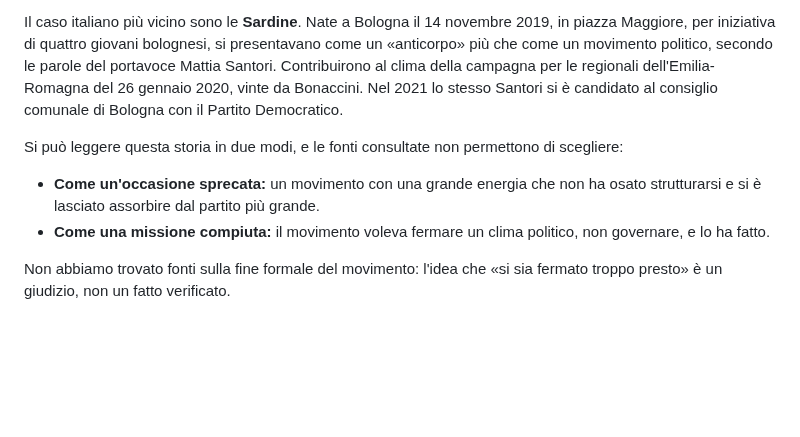
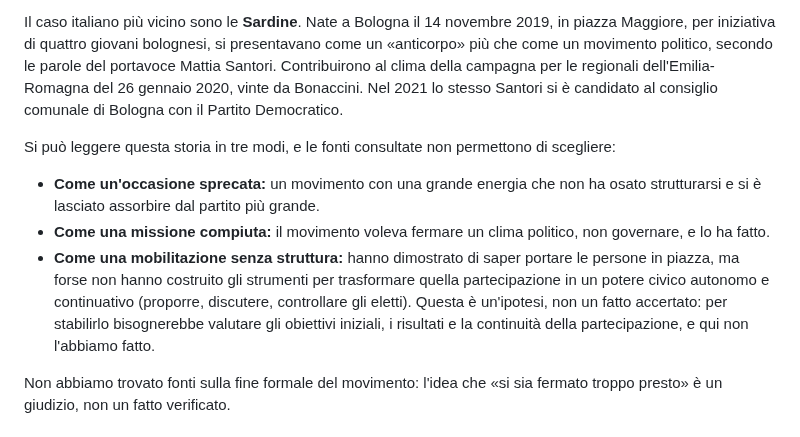
Before and after one commit to partecipazioneattiva/partecipazioneattiva.github.io, a Markdown page: 2026-10-25-serbia-studenti-voto-lezione-per-italia.md, the part around one of its changes. GitHub-like rendering; blank space fills up the shorter version.

```diff
--- a/2026-10-25-serbia-studenti-voto-lezione-per-italia.md
+++ b/2026-10-25-serbia-studenti-voto-lezione-per-italia.md
@@ -30,10 +30,11 @@ L'idea è forte, e merita di essere discussa senza ironia: **la protesta di piaz
 
 Il caso italiano più vicino sono le **Sardine**. Nate a Bologna il 14 novembre 2019, in piazza Maggiore, per iniziativa di quattro giovani bolognesi, si presentavano come un «anticorpo» più che come un movimento politico, secondo le parole del portavoce Mattia Santori. Contribuirono al clima della campagna per le regionali dell'Emilia-Romagna del 26 gennaio 2020, vinte da Bonaccini. Nel 2021 lo stesso Santori si è candidato al consiglio comunale di Bologna con il Partito Democratico.
 
-Si può leggere questa storia in due modi, e le fonti consultate non permettono di scegliere:
+Si può leggere questa storia in tre modi, e le fonti consultate non permettono di scegliere:
 
 - **Come un'occasione sprecata:** un movimento con una grande energia che non ha osato strutturarsi e si è lasciato assorbire dal partito più grande.
 - **Come una missione compiuta:** il movimento voleva fermare un clima politico, non governare, e lo ha fatto.
+- **Come una mobilitazione senza struttura:** hanno dimostrato di saper portare le persone in piazza, ma forse non hanno costruito gli strumenti per trasformare quella partecipazione in un potere civico autonomo e continuativo (proporre, discutere, controllare gli eletti). Questa è un'ipotesi, non un fatto accertato: per stabilirlo bisognerebbe valutare gli obiettivi iniziali, i risultati e la continuità della partecipazione, e qui non l'abbiamo fatto.
 
 Non abbiamo trovato fonti sulla fine formale del movimento: l'idea che «si sia fermato troppo presto» è un giudizio, non un fatto verificato.
 
```
Also changed, not shown: other parts of 2026-10-25-serbia-studenti-voto-lezione-per-italia.md (+33 -4 lines).
